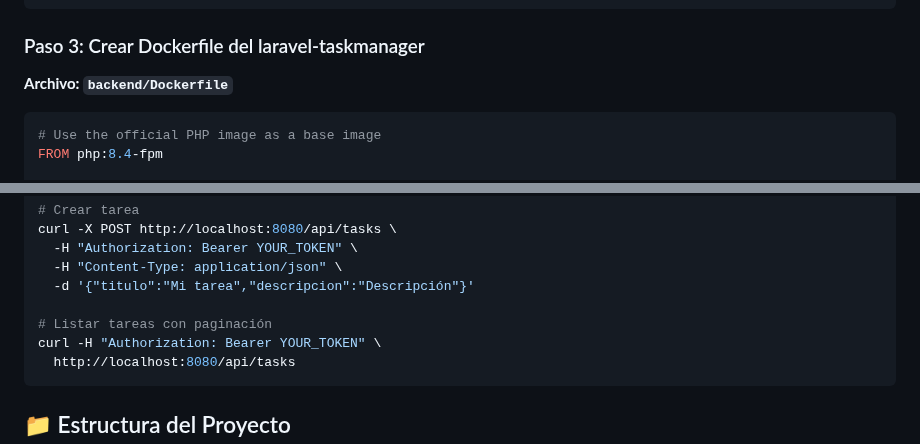
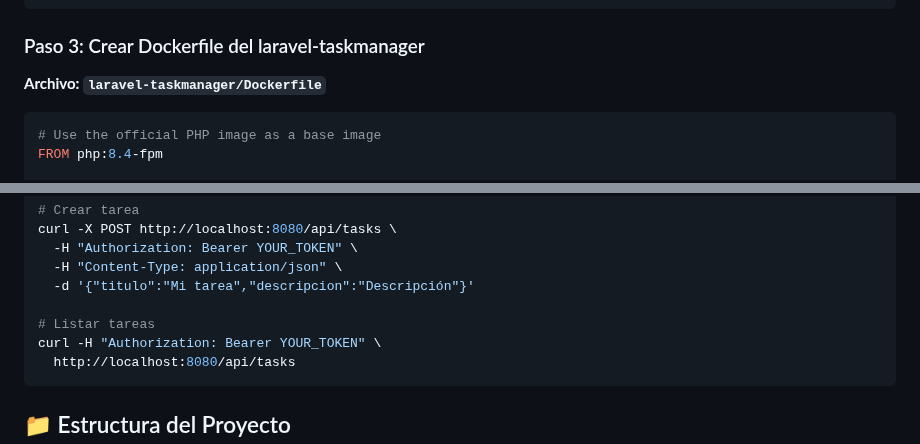
Before and after one commit to robtoes/laravel-php, a Markdown page: README.md, 2 parts joined by grey strips. Drawn GitHub-style.

````diff
--- a/README.md
+++ b/README.md
@@ -285,7 +285,7 @@ server {
 
 ### Paso 3: Crear Dockerfile del laravel-taskmanager
 
-**Archivo: `backend/Dockerfile`**
+**Archivo: `laravel-taskmanager/Dockerfile`**
 
 ```dockerfile
 # Use the official PHP image as a base image
@@ -572,7 +572,7 @@ curl -X POST http://localhost:8080/api/tasks \
   -H "Content-Type: application/json" \
   -d '{"titulo":"Mi tarea","descripcion":"Descripción"}'
 
-# Listar tareas con paginación
+# Listar tareas
 curl -H "Authorization: Bearer YOUR_TOKEN" \
   http://localhost:8080/api/tasks
 ```
````
Also changed, not shown: other parts of README.md (+13 -13 lines).
